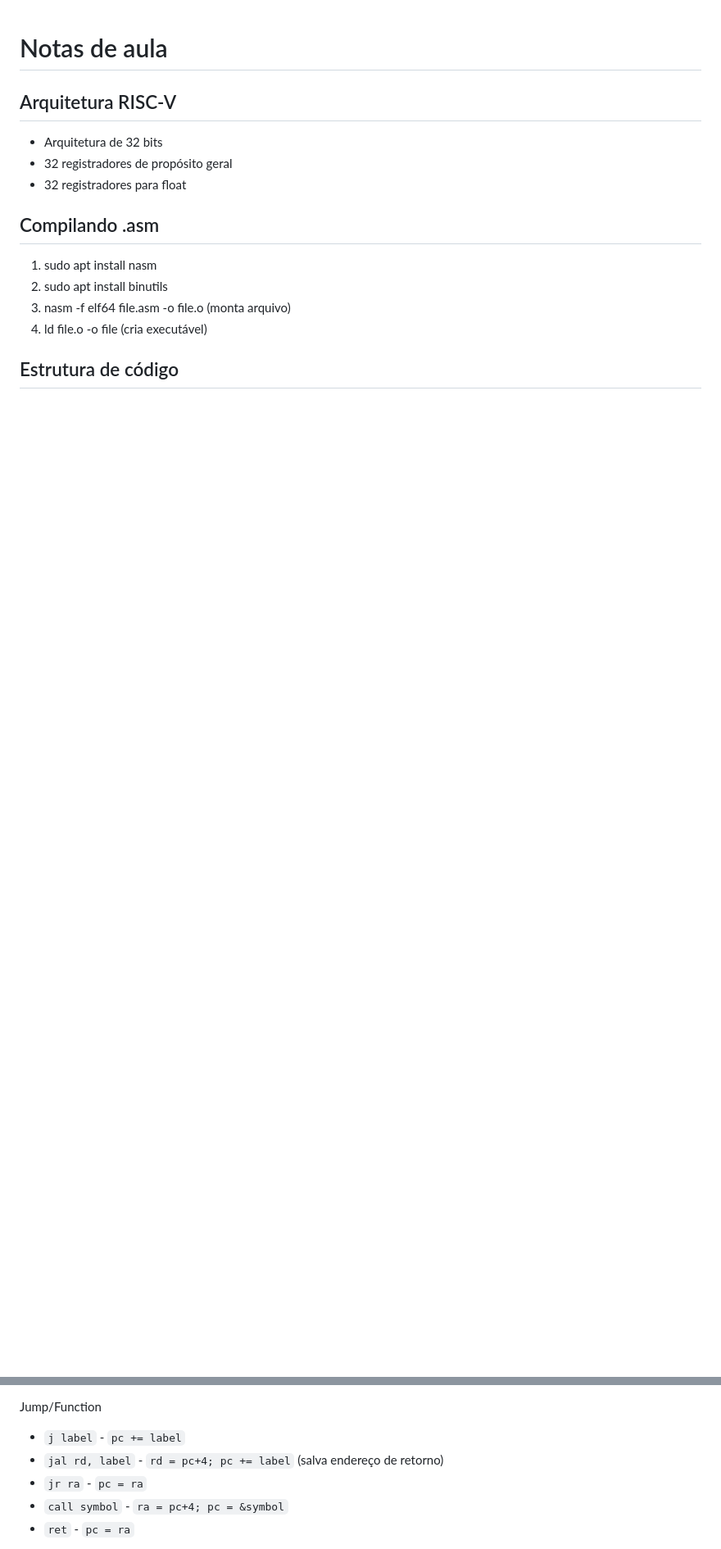
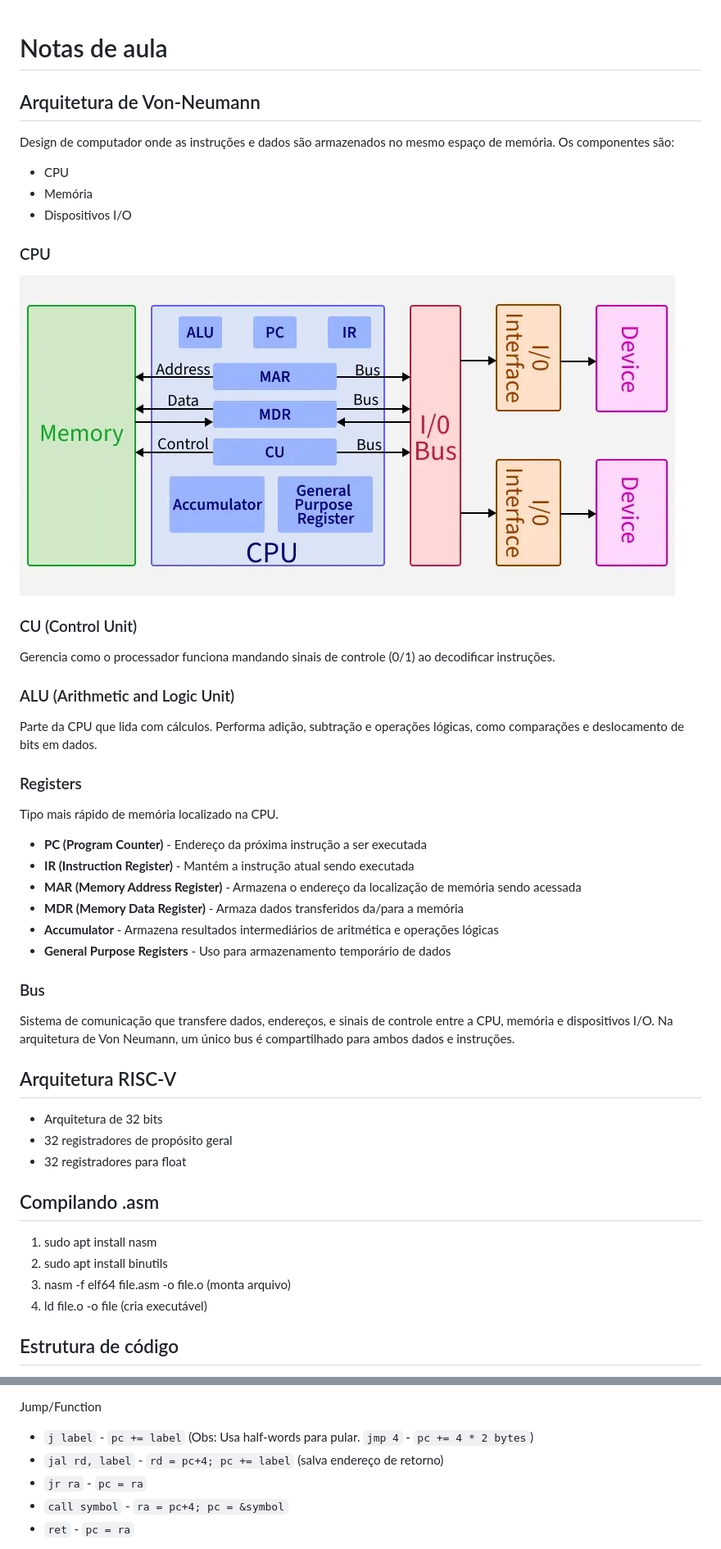
Before and after one commit to AriiiAlves/Uni-Courses, a Markdown page: Arq-Org-SCC0902/README.md, 2 parts joined by grey strips. Shown: that part at 82% size. Drawn GitHub-style; pictures changed too: Arq-Org-SCC0902/images/von-neumann-cpu.png (added); blank space fills up the shorter version.

```diff
--- a/Arq-Org-SCC0902/README.md
+++ b/Arq-Org-SCC0902/README.md
@@ -1,4 +1,39 @@
 # Notas de aula
+
+## Arquitetura de Von-Neumann
+
+Design de computador onde as instruções e dados são armazenados no mesmo espaço de memória. Os componentes são:
+
+- CPU
+- Memória
+- Dispositivos I/O
+
+### CPU
+
+![CPU](./images/von-neumann-cpu.png)
+
+### CU (Control Unit)
+
+Gerencia como o processador funciona mandando sinais de controle (0/1) ao decodificar instruções.
+
+### ALU (Arithmetic and Logic Unit)
+
+Parte da CPU que lida com cálculos. Performa adição, subtração e operações lógicas, como comparações e deslocamento de bits em dados.
+
+### Registers
+
+Tipo mais rápido de memória localizado na CPU.
+
+- **PC (Program Counter)** - Endereço da próxima instrução a ser executada
+- **IR (Instruction Register)** - Mantém a instrução atual sendo executada
+- **MAR (Memory Address Register)** - Armazena o endereço da localização de memória sendo acessada
+- **MDR (Memory Data Register)** - Armaza dados transferidos da/para a memória
+- **Accumulator** - Armazena resultados intermediários de aritmética e operações lógicas
+- **General Purpose Registers** - Uso para armazenamento temporário de dados
+
+### Bus
+
+Sistema de comunicação que transfere dados, endereços, e sinais de controle entre a CPU, memória e dispositivos I/O. Na arquitetura de Von Neumann, um único bus é compartilhado para ambos dados e instruções.
 
 ## Arquitetura RISC-V
 
@@ -64,7 +99,7 @@ Load/Store
 
 Jump/Function
 
-- `j label` - `pc += label`
+- `j label` - `pc += label` (Obs: Usa half-words para pular. `jmp 4` - `pc += 4 * 2 bytes`)
 - `jal rd, label` - `rd = pc+4; pc += label` (salva endereço de retorno)
 - `jr ra` - `pc = ra`
 - `call symbol` - `ra = pc+4; pc = &symbol`
```
Also changed, not shown: other parts of Arq-Org-SCC0902/README.md (+19 -5 lines).
